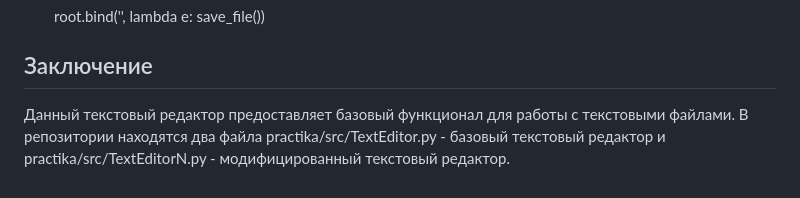
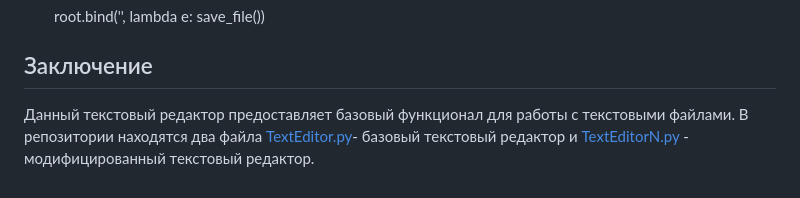
Before and after one commit to dayinkywww/practika, a Markdown page: src/README.md, the part around the change. Drawn GitHub-style.

```diff
--- a/src/README.md
+++ b/src/README.md
@@ -114,4 +114,4 @@
 
 
 ## Заключение
-Данный текстовый редактор предоставляет базовый функционал для работы с текстовыми файлами. В репозитории находятся два файла practika/src/TextEditor.py - базовый текстовый редактор и practika/src/TextEditorN.py - модифицированный текстовый редактор.
+Данный текстовый редактор предоставляет базовый функционал для работы с текстовыми файлами. В репозитории находятся два файла [TextEditor.py](TextEditor.py)- базовый текстовый редактор и [TextEditorN.py](TextEditorN.py) - модифицированный текстовый редактор.
```
